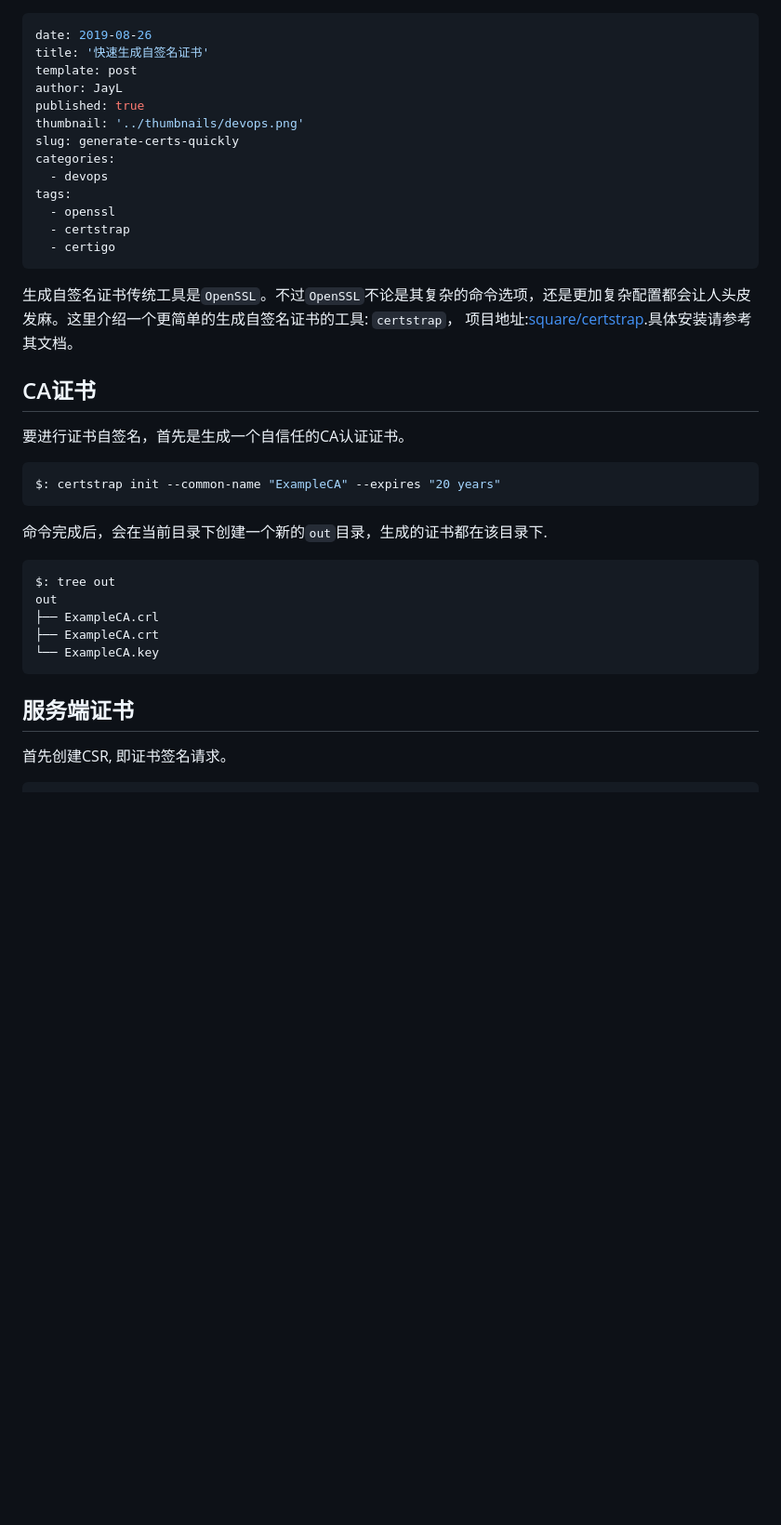
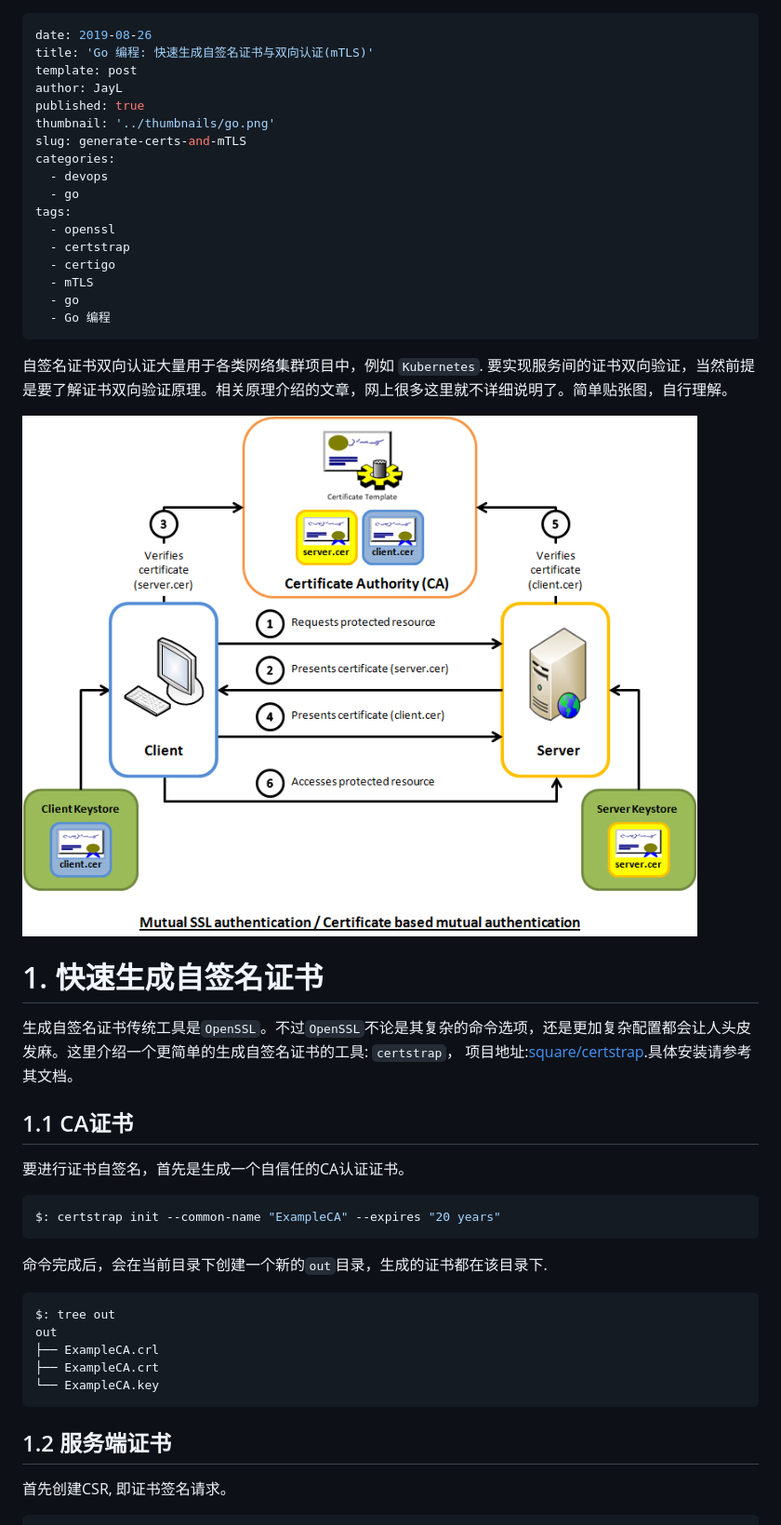
Before and after one commit to gitdigg/website, a Markdown page: content/posts/2019-08-26-generate-certs-mTLS.md, the part around the change printed below. Shown: that part at 93% size. Drawn GitHub-style; pictures changed too: content/images/mtls.png (added); blank space fills up the shorter version.

Commit message:
add mTLS post

`````diff
--- a/content/posts/2019-08-26-generate-certs-quickly.md
+++ b/content/posts/2019-08-26-generate-certs-mTLS.md
@@ -1,22 +1,32 @@
 ---
 date: 2019-08-26
-title: '快速生成自签名证书'
+title: 'Go 编程: 快速生成自签名证书与双向认证(mTLS)'
 template: post
 author: JayL
 published: true
-thumbnail: '../thumbnails/devops.png'
-slug: generate-certs-quickly
+thumbnail: '../thumbnails/go.png'
+slug: generate-certs-and-mTLS
 categories:
   - devops
+  - go
 tags:
   - openssl
   - certstrap
   - certigo
+  - mTLS
+  - go
+  - Go 编程
 ---
+
+自签名证书双向认证大量用于各类网络集群项目中，例如 `Kubernetes`. 要实现服务间的证书双向验证，当然前提是要了解证书双向验证原理。相关原理介绍的文章，网上很多这里就不详细说明了。简单贴张图，自行理解。
+
+![](../images/mtls.png)
+
+# 1. 快速生成自签名证书
 
 生成自签名证书传统工具是`OpenSSL`。不过`OpenSSL`不论是其复杂的命令选项，还是更加复杂配置都会让人头皮发麻。这里介绍一个更简单的生成自签名证书的工具: `certstrap`， 项目地址:[square/certstrap](https://github.com/square/certstrap).具体安装请参考其文档。
 
-## CA证书
+## 1.1 CA证书
 
 要进行证书自签名，首先是生成一个自信任的CA认证证书。
 
@@ -33,7 +43,7 @@ out
 └── ExampleCA.key
 ````
 
-## 服务端证书
+## 1.2 服务端证书
 
 首先创建CSR, 即证书签名请求。
 
`````
Also changed, not shown: other parts of content/posts/2019-08-26-generate-certs-mTLS.md (+43 -3 lines).
